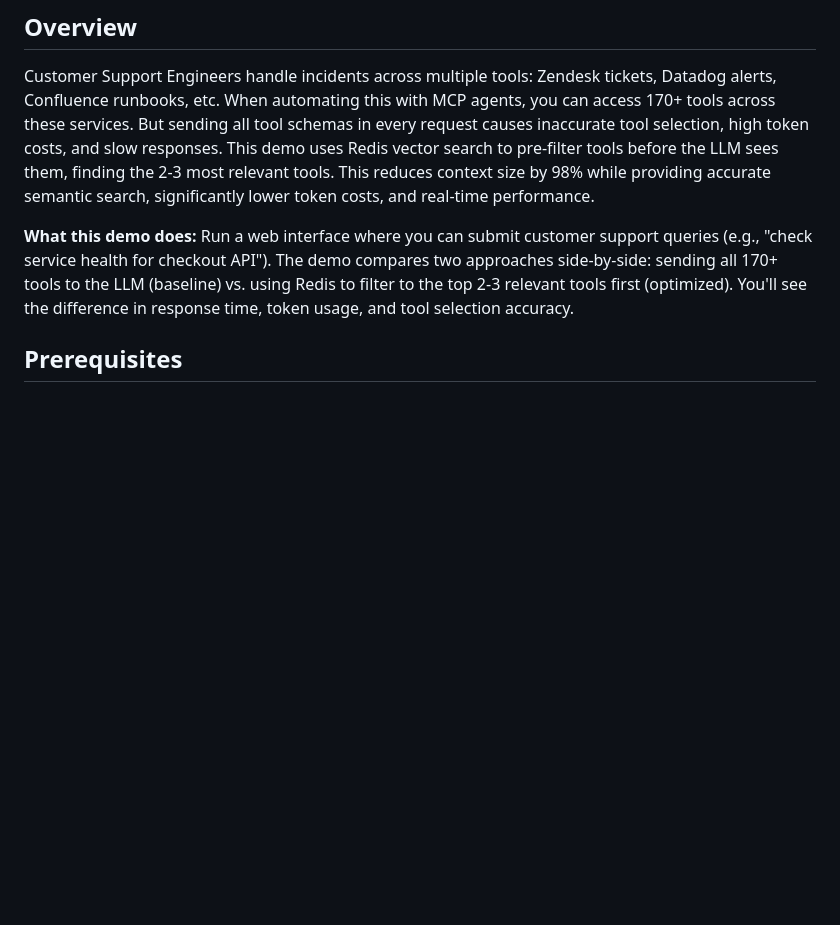
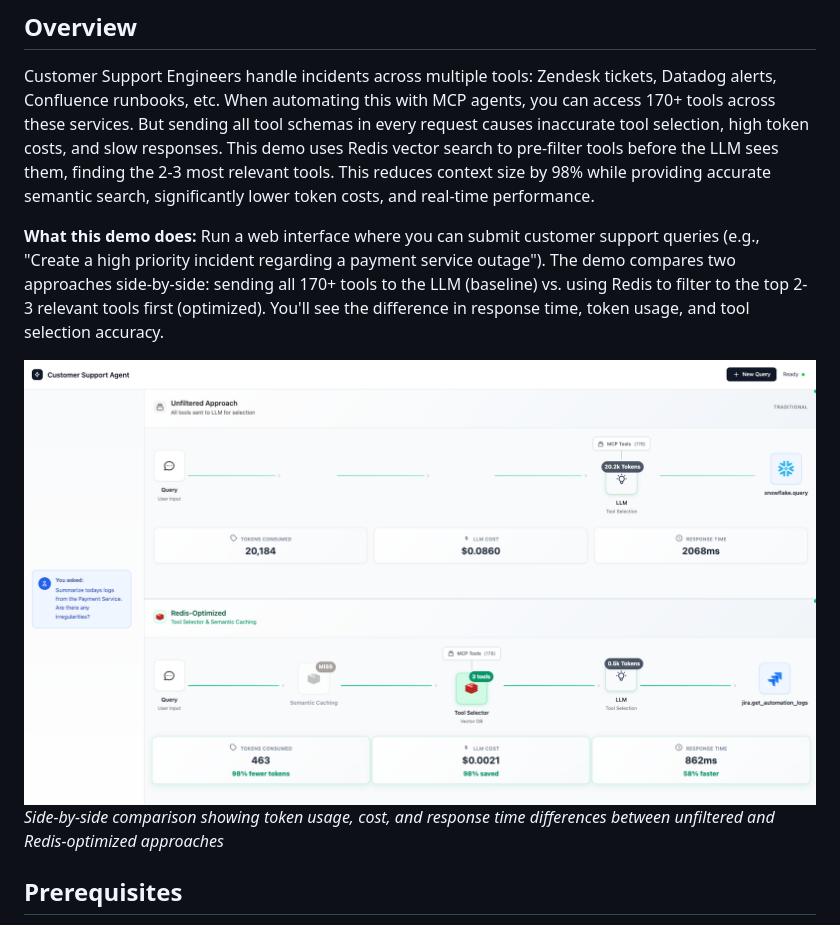
Before and after one commit to Redislabs-Solution-Architects/redis-mcp-demo, a Markdown page: mcp-tool-filtering/README.md, the part around the change. GitHub-like rendering; pictures changed too: mcp-tool-filtering/application_ui_example.png (added); blank space fills up the shorter version.

```diff
--- a/mcp-tool-filtering/README.md
+++ b/mcp-tool-filtering/README.md
@@ -4,7 +4,10 @@
 
 Customer Support Engineers handle incidents across multiple tools: Zendesk tickets, Datadog alerts, Confluence runbooks, etc. When automating this with MCP agents, you can access 170+ tools across these services. But sending all tool schemas in every request causes inaccurate tool selection, high token costs, and slow responses. This demo uses Redis vector search to pre-filter tools before the LLM sees them, finding the 2-3 most relevant tools. This reduces context size by 98% while providing accurate semantic search, significantly lower token costs, and real-time performance.
 
-**What this demo does:** Run a web interface where you can submit customer support queries (e.g., "check service health for checkout API"). The demo compares two approaches side-by-side: sending all 170+ tools to the LLM (baseline) vs. using Redis to filter to the top 2-3 relevant tools first (optimized). You'll see the difference in response time, token usage, and tool selection accuracy.
+**What this demo does:** Run a web interface where you can submit customer support queries (e.g., "Create a high priority incident regarding a payment service outage"). The demo compares two approaches side-by-side: sending all 170+ tools to the LLM (baseline) vs. using Redis to filter to the top 2-3 relevant tools first (optimized). You'll see the difference in response time, token usage, and tool selection accuracy.
+
+![Application UI Example](application_ui_example.png)
+*Side-by-side comparison showing token usage, cost, and response time differences between unfiltered and Redis-optimized approaches*
 
 ## Prerequisites
 
```
Also changed, not shown: 1 other file.
